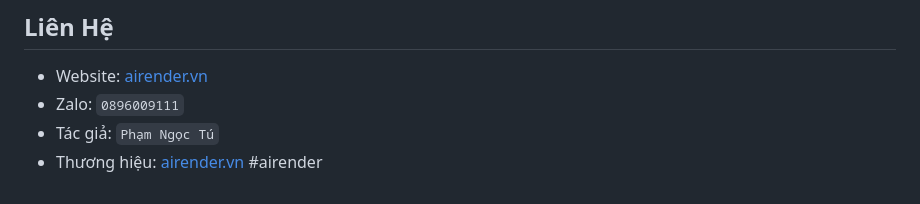
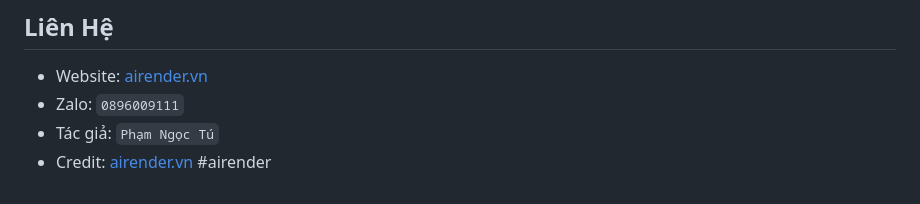
Before and after one commit to led14900/tao-anh-ai-extension, a Markdown page: README.md, the part around the change. Rendered like a GitHub page.

Commit message:
Update credit label

```diff
--- a/README.md
+++ b/README.md
@@ -228,4 +228,4 @@ Khi có bản mới:
 - Website: [airender.vn](https://airender.vn)
 - Zalo: `0896009111`
 - Tác giả: `Phạm Ngọc Tú`
-- Thương hiệu: [airender.vn](https://airender.vn) #airender
+- Credit: [airender.vn](https://airender.vn) #airender
```
